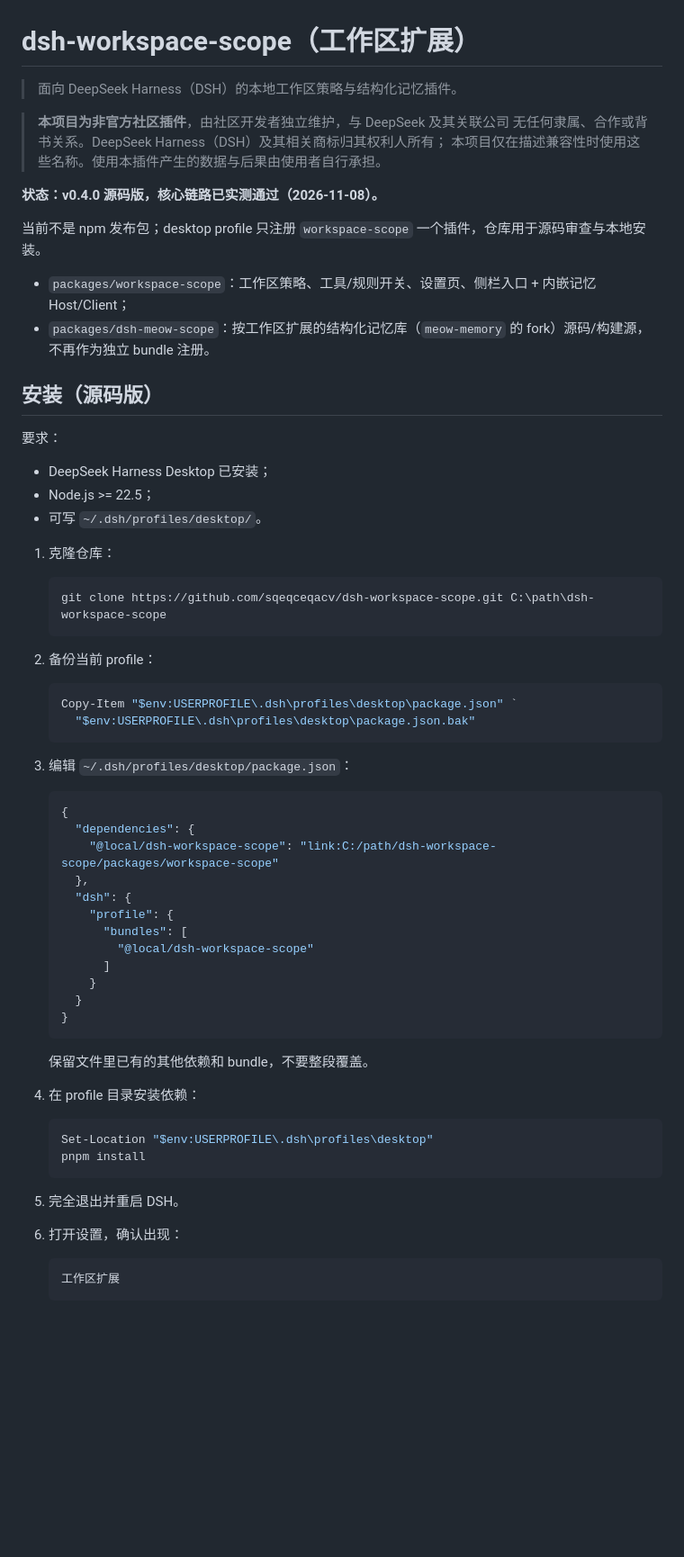
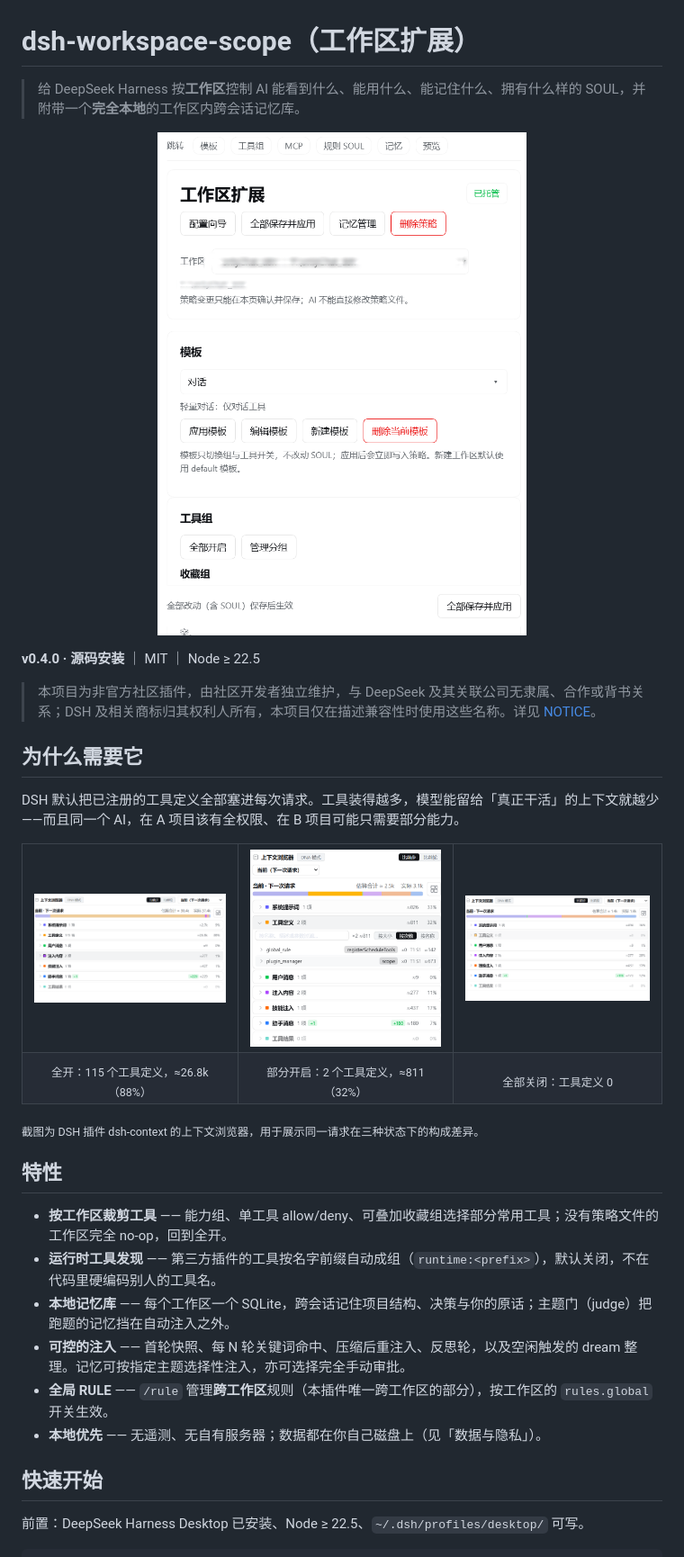
Before and after one commit to sqeqceqacv/dsh-workspace-scope, a Markdown page: README.md, the part around one of its changes. Shown at 90% size. Rendered like a GitHub page; pictures changed too: docs/images/context-after.png (added), docs/images/context-before.png (added), docs/images/context-partial.png (added); blank space fills up the shorter version.

````diff
--- a/README.md
+++ b/README.md
@@ -1,70 +1,44 @@
 # dsh-workspace-scope（工作区扩展）
 
-> 面向 DeepSeek Harness（DSH）的本地工作区策略与结构化记忆插件。
+> 给 DeepSeek Harness 按**工作区**控制 AI 能看到什么、能用什么、能记住什么、拥有什么样的 SOUL，并附带一个**完全本地**的工作区内跨会话记忆库。
 
-> **本项目为非官方社区插件**，由社区开发者独立维护，与 DeepSeek 及其关联公司
-> 无任何隶属、合作或背书关系。DeepSeek Harness（DSH）及其相关商标归其权利人所有；
-> 本项目仅在描述兼容性时使用这些名称。使用本插件产生的数据与后果由使用者自行承担。
+<p align="center">
+  <img src="docs/images/settings.png" width="480" alt="工作区扩展设置页">
+</p>
 
-**状态：v0.4.0 源码版，核心链路已实测通过（2026-11-08）。**
+**v0.4.0 · 源码安装** ｜ MIT ｜ Node ≥ 22.5
 
-当前不是 npm 发布包；desktop profile 只注册 `workspace-scope` 一个插件，仓库用于源码审查与本地安装。
+> 本项目为非官方社区插件，由社区开发者独立维护，与 DeepSeek 及其关联公司无隶属、合作或背书关系；DSH 及相关商标归其权利人所有，本项目仅在描述兼容性时使用这些名称。详见 [NOTICE](NOTICE)。
 
-- `packages/workspace-scope`：工作区策略、工具/规则开关、设置页、侧栏入口 + 内嵌记忆 Host/Client；
-- `packages/dsh-meow-scope`：按工作区扩展的结构化记忆库（`meow-memory` 的 fork）源码/构建源，不再作为独立 bundle 注册。
+## 为什么需要它
 
-## 安装（源码版）
+DSH 默认把已注册的工具定义全部塞进每次请求。工具装得越多，模型能留给「真正干活」的上下文就越少——而且同一个 AI，在 A 项目该有全权限、在 B 项目可能只需要部分能力。
 
-要求：
+<table>
+<tr>
+<td align="center"><img src="docs/images/context-before.png" width="300" alt="工具全部开启时，仅工具定义就占 88% 上下文（初次拉起会话）"></td>
+<td align="center"><img src="docs/images/context-partial.png" width="300" alt="只保留部分工具时，工具定义降到 32%"></td>
+<td align="center"><img src="docs/images/context-after.png" width="300" alt="使用本插件关闭所有工具后，工具定义占 0"></td>
+</tr>
+<tr>
+<td align="center"><sub>全开：115 个工具定义，≈26.8k（88%）</sub></td>
+<td align="center"><sub>部分开启：2 个工具定义，≈811（32%）</sub></td>
+<td align="center"><sub>全部关闭：工具定义 0</sub></td>
+</tr>
+</table>
 
-- DeepSeek Harness Desktop 已安装；
-- Node.js >= 22.5；
-- 可写 `~/.dsh/profiles/desktop/`。
+<sub>截图为 DSH 插件 dsh-context 的上下文浏览器，用于展示同一请求在三种状态下的构成差异。</sub>
 
-1. 克隆仓库：
+## 特性
 
-   ```powershell
-   git clone https://github.com/sqeqceqacv/dsh-workspace-scope.git C:\path\dsh-workspace-scope
-   ```
+- **按工作区裁剪工具** —— 能力组、单工具 allow/deny、可叠加收藏组选择部分常用工具；没有策略文件的工作区完全 no-op，回到全开。
+- **运行时工具发现** —— 第三方插件的工具按名字前缀自动成组（`runtime:<prefix>`），默认关闭，不在代码里硬编码别人的工具名。
+- **本地记忆库** —— 每个工作区一个 SQLite，跨会话记住项目结构、决策与你的原话；主题门（judge）把跑题的记忆挡在自动注入之外。
+- **可控的注入** —— 首轮快照、每 N 轮关键词命中、压缩后重注入、反思轮，以及空闲触发的 dream 整理。记忆可按指定主题选择性注入，亦可选择完全手动审批。
+- **全局 RULE** —— `/rule` 管理**跨工作区**规则（本插件唯一跨工作区的部分），按工作区的 `rules.global` 开关生效。
+- **本地优先** —— 无遥测、无自有服务器；数据都在你自己磁盘上（见「数据与隐私」）。
 
-2. 备份当前 profile：
+## 快速开始
 
-   ```powershell
-   Copy-Item "$env:USERPROFILE\.dsh\profiles\desktop\package.json" `
-     "$env:USERPROFILE\.dsh\profiles\desktop\package.json.bak"
-   ```
+前置：DeepSeek Harness Desktop 已安装、Node ≥ 22.5、`~/.dsh/profiles/desktop/` 可写。
 
-3. 编辑 `~/.dsh/profiles/desktop/package.json`：
-
-   ```json
-   {
-     "dependencies": {
-       "@local/dsh-workspace-scope": "link:C:/path/dsh-workspace-scope/packages/workspace-scope"
-     },
-     "dsh": {
-       "profile": {
-         "bundles": [
-           "@local/dsh-workspace-scope"
-         ]
-       }
-     }
-   }
-   ```
-
-   保留文件里已有的其他依赖和 bundle，不要整段覆盖。
-
-4. 在 profile 目录安装依赖：
-
-   ```powershell
-   Set-Location "$env:USERPROFILE\.dsh\profiles\desktop"
-   pnpm install
-   ```
-
-5. 完全退出并重启 DSH。
-
-6. 打开设置，确认出现：
-
-   ```text
-   工作区扩展
-   ```
-
````
Also changed, not shown: other parts of README.md (+117 -133 lines), CHANGELOG.md (added, +38 -0 lines), docs/README.md (+3 -0 lines), docs/development.md (added, +74 -0 lines), docs/images/architecture.png (added), docs/images/tools.png (added), 1 other file.
